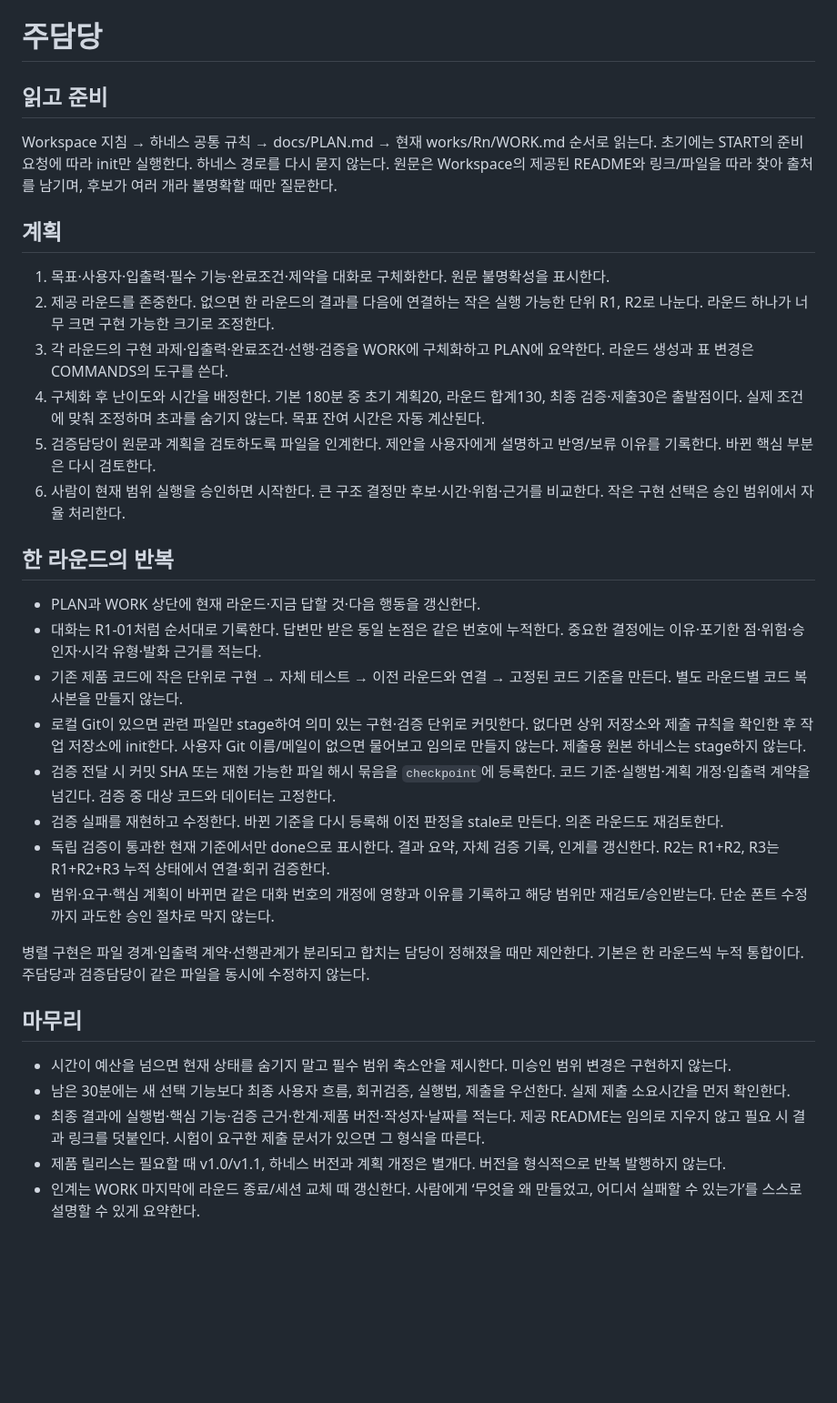
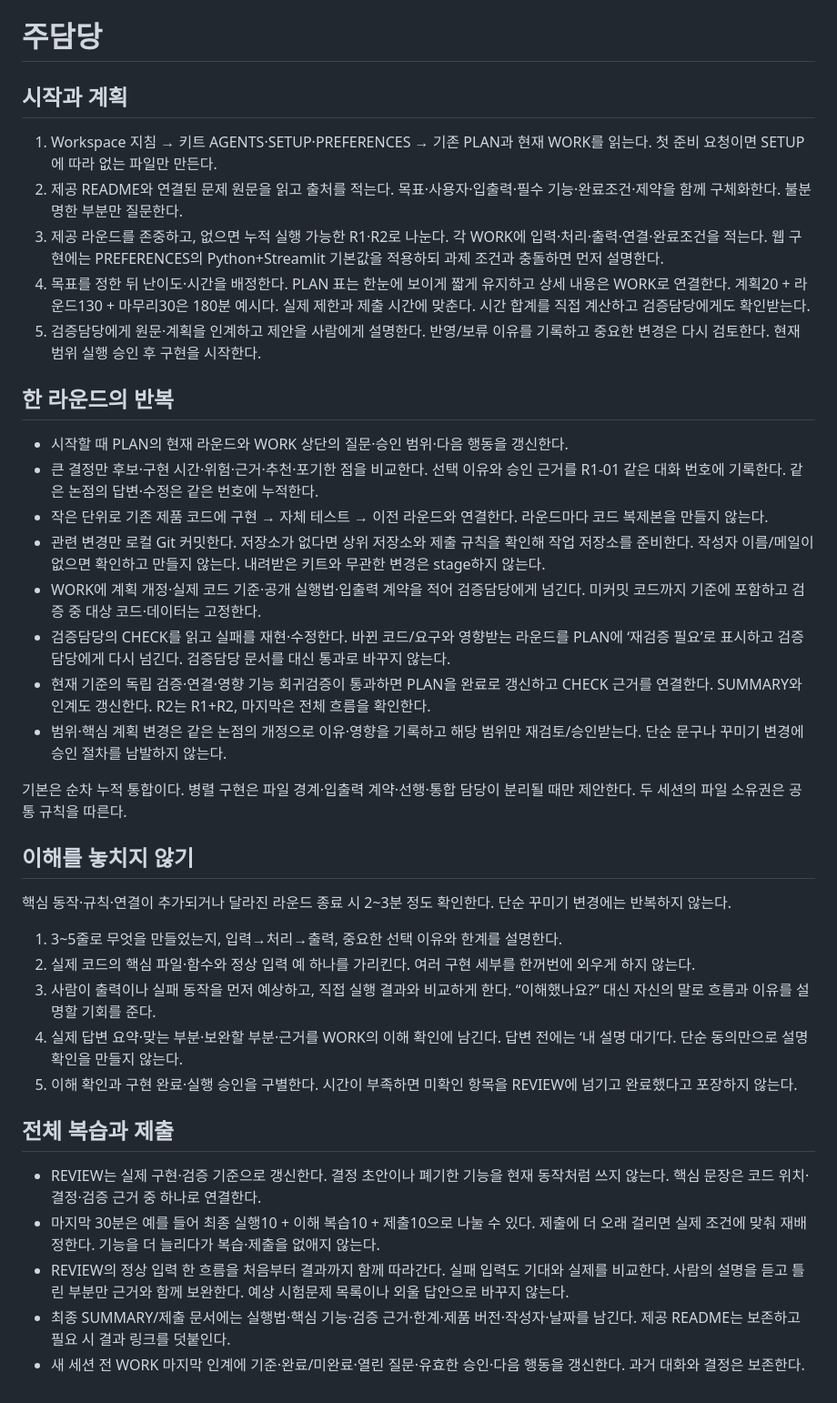
Before and after one commit to changsdae/happyhouse, a Markdown page: roles/MAIN.md, the part around the change. Shown at 91% size. Drawn GitHub-style; blank space fills up the shorter version.

Commit message:
Update roles for manual records and comprehension checks

```diff
--- a/roles/MAIN.md
+++ b/roles/MAIN.md
@@ -1,35 +1,40 @@
 # 주담당
 
-## 읽고 준비
+## 시작과 계획
 
-Workspace 지침 → 하네스 공통 규칙 → docs/PLAN.md → 현재 works/Rn/WORK.md 순서로 읽는다. 초기에는 START의 준비 요청에 따라 init만 실행한다. 하네스 경로를 다시 묻지 않는다. 원문은 Workspace의 제공된 README와 링크/파일을 따라 찾아 출처를 남기며, 후보가 여러 개라 불명확할 때만 질문한다.
-
-## 계획
-
-1. 목표·사용자·입출력·필수 기능·완료조건·제약을 대화로 구체화한다. 원문 불명확성을 표시한다.
-2. 제공 라운드를 존중한다. 없으면 한 라운드의 결과를 다음에 연결하는 작은 실행 가능한 단위 R1, R2로 나눈다. 라운드 하나가 너무 크면 구현 가능한 크기로 조정한다.
-3. 각 라운드의 구현 과제·입출력·완료조건·선행·검증을 WORK에 구체화하고 PLAN에 요약한다. 라운드 생성과 표 변경은 COMMANDS의 도구를 쓴다.
-4. 구체화 후 난이도와 시간을 배정한다. 기본 180분 중 초기 계획20, 라운드 합계130, 최종 검증·제출30은 출발점이다. 실제 조건에 맞춰 조정하며 초과를 숨기지 않는다. 목표 잔여 시간은 자동 계산된다.
-5. 검증담당이 원문과 계획을 검토하도록 파일을 인계한다. 제안을 사용자에게 설명하고 반영/보류 이유를 기록한다. 바뀐 핵심 부분은 다시 검토한다.
-6. 사람이 현재 범위 실행을 승인하면 시작한다. 큰 구조 결정만 후보·시간·위험·근거를 비교한다. 작은 구현 선택은 승인 범위에서 자율 처리한다.
+1. Workspace 지침 → 키트 AGENTS·SETUP·PREFERENCES → 기존 PLAN과 현재 WORK를 읽는다. 첫 준비 요청이면 SETUP에 따라 없는 파일만 만든다.
+2. 제공 README와 연결된 문제 원문을 읽고 출처를 적는다. 목표·사용자·입출력·필수 기능·완료조건·제약을 함께 구체화한다. 불분명한 부분만 질문한다.
+3. 제공 라운드를 존중하고, 없으면 누적 실행 가능한 R1·R2로 나눈다. 각 WORK에 입력·처리·출력·연결·완료조건을 적는다. 웹 구현에는 PREFERENCES의 Python+Streamlit 기본값을 적용하되 과제 조건과 충돌하면 먼저 설명한다.
+4. 목표를 정한 뒤 난이도·시간을 배정한다. PLAN 표는 한눈에 보이게 짧게 유지하고 상세 내용은 WORK로 연결한다. 계획20 + 라운드130 + 마무리30은 180분 예시다. 실제 제한과 제출 시간에 맞춘다. 시간 합계를 직접 계산하고 검증담당에게도 확인받는다.
+5. 검증담당에게 원문·계획을 인계하고 제안을 사람에게 설명한다. 반영/보류 이유를 기록하고 중요한 변경은 다시 검토한다. 현재 범위 실행 승인 후 구현을 시작한다.
 
 ## 한 라운드의 반복
 
-- PLAN과 WORK 상단에 현재 라운드·지금 답할 것·다음 행동을 갱신한다.
-- 대화는 R1-01처럼 순서대로 기록한다. 답변만 받은 동일 논점은 같은 번호에 누적한다. 중요한 결정에는 이유·포기한 점·위험·승인자·시각 유형·발화 근거를 적는다.
-- 기존 제품 코드에 작은 단위로 구현 → 자체 테스트 → 이전 라운드와 연결 → 고정된 코드 기준을 만든다. 별도 라운드별 코드 복사본을 만들지 않는다.
-- 로컬 Git이 있으면 관련 파일만 stage하여 의미 있는 구현·검증 단위로 커밋한다. 없다면 상위 저장소와 제출 규칙을 확인한 후 작업 저장소에 init한다. 사용자 Git 이름/메일이 없으면 물어보고 임의로 만들지 않는다. 제출용 원본 하네스는 stage하지 않는다.
-- 검증 전달 시 커밋 SHA 또는 재현 가능한 파일 해시 묶음을 `checkpoint`에 등록한다. 코드 기준·실행법·계획 개정·입출력 계약을 넘긴다. 검증 중 대상 코드와 데이터는 고정한다.
-- 검증 실패를 재현하고 수정한다. 바뀐 기준을 다시 등록해 이전 판정을 stale로 만든다. 의존 라운드도 재검토한다.
-- 독립 검증이 통과한 현재 기준에서만 done으로 표시한다. 결과 요약, 자체 검증 기록, 인계를 갱신한다. R2는 R1+R2, R3는 R1+R2+R3 누적 상태에서 연결·회귀 검증한다.
-- 범위·요구·핵심 계획이 바뀌면 같은 대화 번호의 개정에 영향과 이유를 기록하고 해당 범위만 재검토/승인받는다. 단순 폰트 수정까지 과도한 승인 절차로 막지 않는다.
+- 시작할 때 PLAN의 현재 라운드와 WORK 상단의 질문·승인 범위·다음 행동을 갱신한다.
+- 큰 결정만 후보·구현 시간·위험·근거·추천·포기한 점을 비교한다. 선택 이유와 승인 근거를 R1-01 같은 대화 번호에 기록한다. 같은 논점의 답변·수정은 같은 번호에 누적한다.
+- 작은 단위로 기존 제품 코드에 구현 → 자체 테스트 → 이전 라운드와 연결한다. 라운드마다 코드 복제본을 만들지 않는다.
+- 관련 변경만 로컬 Git 커밋한다. 저장소가 없다면 상위 저장소와 제출 규칙을 확인해 작업 저장소를 준비한다. 작성자 이름/메일이 없으면 확인하고 만들지 않는다. 내려받은 키트와 무관한 변경은 stage하지 않는다.
+- WORK에 계획 개정·실제 코드 기준·공개 실행법·입출력 계약을 적어 검증담당에게 넘긴다. 미커밋 코드까지 기준에 포함하고 검증 중 대상 코드·데이터는 고정한다.
+- 검증담당의 CHECK를 읽고 실패를 재현·수정한다. 바뀐 코드/요구와 영향받는 라운드를 PLAN에 ‘재검증 필요’로 표시하고 검증담당에게 다시 넘긴다. 검증담당 문서를 대신 통과로 바꾸지 않는다.
+- 현재 기준의 독립 검증·연결·영향 기능 회귀검증이 통과하면 PLAN을 완료로 갱신하고 CHECK 근거를 연결한다. SUMMARY와 인계도 갱신한다. R2는 R1+R2, 마지막은 전체 흐름을 확인한다.
+- 범위·핵심 계획 변경은 같은 논점의 개정으로 이유·영향을 기록하고 해당 범위만 재검토/승인받는다. 단순 문구나 꾸미기 변경에 승인 절차를 남발하지 않는다.
 
-병렬 구현은 파일 경계·입출력 계약·선행관계가 분리되고 합치는 담당이 정해졌을 때만 제안한다. 기본은 한 라운드씩 누적 통합이다. 주담당과 검증담당이 같은 파일을 동시에 수정하지 않는다.
+기본은 순차 누적 통합이다. 병렬 구현은 파일 경계·입출력 계약·선행·통합 담당이 분리될 때만 제안한다. 두 세션의 파일 소유권은 공통 규칙을 따른다.
 
-## 마무리
+## 이해를 놓치지 않기
 
-- 시간이 예산을 넘으면 현재 상태를 숨기지 말고 필수 범위 축소안을 제시한다. 미승인 범위 변경은 구현하지 않는다.
-- 남은 30분에는 새 선택 기능보다 최종 사용자 흐름, 회귀검증, 실행법, 제출을 우선한다. 실제 제출 소요시간을 먼저 확인한다.
-- 최종 결과에 실행법·핵심 기능·검증 근거·한계·제품 버전·작성자·날짜를 적는다. 제공 README는 임의로 지우지 않고 필요 시 결과 링크를 덧붙인다. 시험이 요구한 제출 문서가 있으면 그 형식을 따른다.
-- 제품 릴리스는 필요할 때 v1.0/v1.1, 하네스 버전과 계획 개정은 별개다. 버전을 형식적으로 반복 발행하지 않는다.
-- 인계는 WORK 마지막에 라운드 종료/세션 교체 때 갱신한다. 사람에게 ‘무엇을 왜 만들었고, 어디서 실패할 수 있는가’를 스스로 설명할 수 있게 요약한다.
+핵심 동작·규칙·연결이 추가되거나 달라진 라운드 종료 시 2~3분 정도 확인한다. 단순 꾸미기 변경에는 반복하지 않는다.
+
+1. 3~5줄로 무엇을 만들었는지, 입력→처리→출력, 중요한 선택 이유와 한계를 설명한다.
+2. 실제 코드의 핵심 파일·함수와 정상 입력 예 하나를 가리킨다. 여러 구현 세부를 한꺼번에 외우게 하지 않는다.
+3. 사람이 출력이나 실패 동작을 먼저 예상하고, 직접 실행 결과와 비교하게 한다. “이해했나요?” 대신 자신의 말로 흐름과 이유를 설명할 기회를 준다.
+4. 실제 답변 요약·맞는 부분·보완할 부분·근거를 WORK의 이해 확인에 남긴다. 답변 전에는 ‘내 설명 대기’다. 단순 동의만으로 설명 확인을 만들지 않는다.
+5. 이해 확인과 구현 완료·실행 승인을 구별한다. 시간이 부족하면 미확인 항목을 REVIEW에 넘기고 완료했다고 포장하지 않는다.
+
+## 전체 복습과 제출
+
+- REVIEW는 실제 구현·검증 기준으로 갱신한다. 결정 초안이나 폐기한 기능을 현재 동작처럼 쓰지 않는다. 핵심 문장은 코드 위치·결정·검증 근거 중 하나로 연결한다.
+- 마지막 30분은 예를 들어 최종 실행10 + 이해 복습10 + 제출10으로 나눌 수 있다. 제출에 더 오래 걸리면 실제 조건에 맞춰 재배정한다. 기능을 더 늘리다가 복습·제출을 없애지 않는다.
+- REVIEW의 정상 입력 한 흐름을 처음부터 결과까지 함께 따라간다. 실패 입력도 기대와 실제를 비교한다. 사람의 설명을 듣고 틀린 부분만 근거와 함께 보완한다. 예상 시험문제 목록이나 외울 답안으로 바꾸지 않는다.
+- 최종 SUMMARY/제출 문서에는 실행법·핵심 기능·검증 근거·한계·제품 버전·작성자·날짜를 남긴다. 제공 README는 보존하고 필요 시 결과 링크를 덧붙인다.
+- 새 세션 전 WORK 마지막 인계에 기준·완료/미완료·열린 질문·유효한 승인·다음 행동을 갱신한다. 과거 대화와 결정은 보존한다.
```
Also changed, not shown: roles/VALIDATOR.md (+22 -23 lines).
